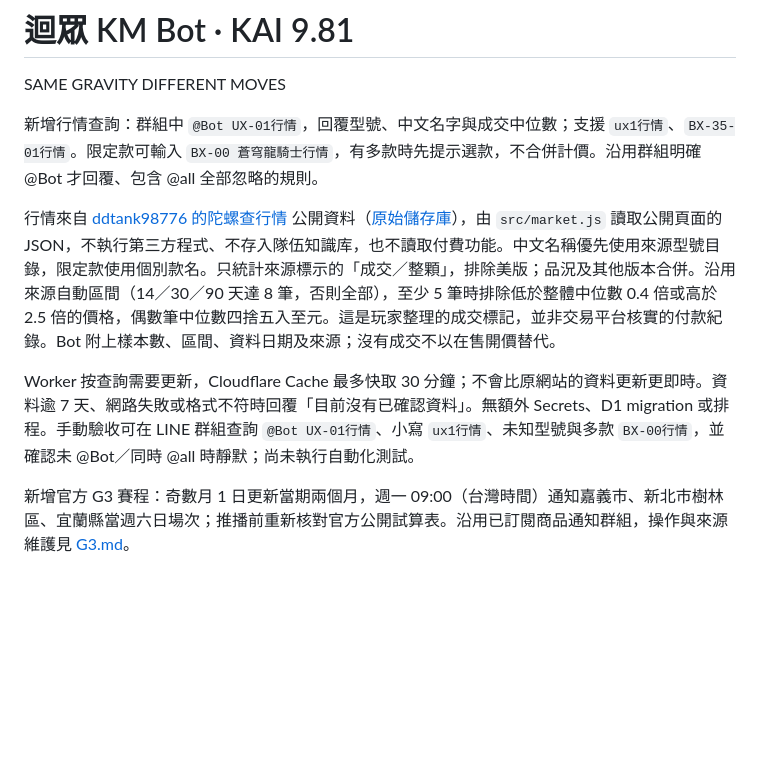
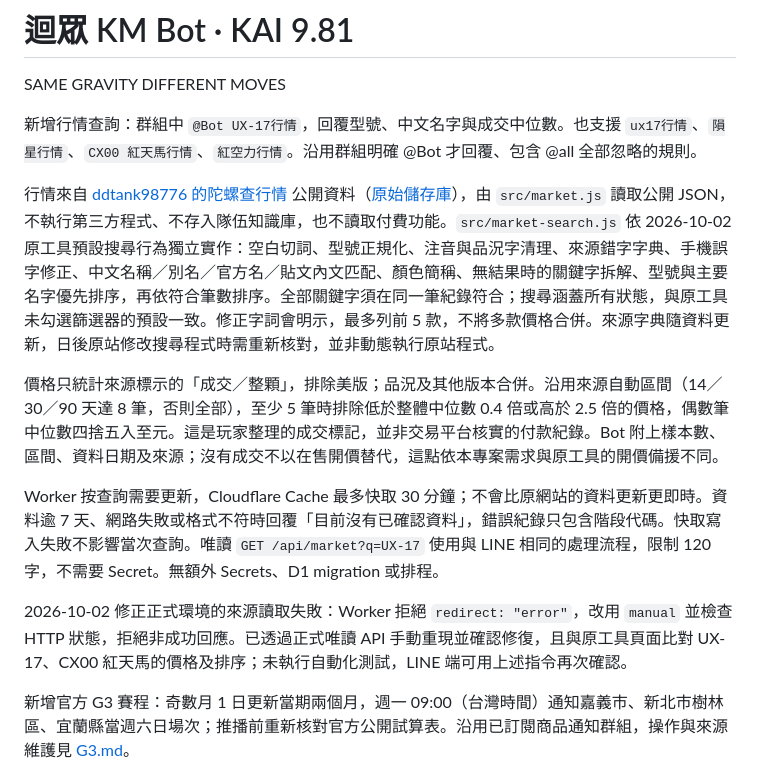
Before and after one commit to c04u41125/kai981-km-bot, a Markdown page: README.md, the part around the change. GitHub-like rendering; blank space fills up the shorter version.

Commit message:
Document market diagnosis and keyword search behavior [skip ci]

```diff
--- a/README.md
+++ b/README.md
@@ -2,11 +2,15 @@
 
 SAME GRAVITY DIFFERENT MOVES
 
-新增行情查詢：群組中 `@Bot UX-01行情`，回覆型號、中文名字與成交中位數；支援 `ux1行情`、`BX-35-01行情`。限定款可輸入 `BX-00 蒼穹龍騎士行情`，有多款時先提示選款，不合併計價。沿用群組明確 @Bot 才回覆、包含 @all 全部忽略的規則。
+新增行情查詢：群組中 `@Bot UX-17行情`，回覆型號、中文名字與成交中位數。也支援 `ux17行情`、`隕星行情`、`CX00 紅天馬行情`、`紅空力行情`。沿用群組明確 @Bot 才回覆、包含 @all 全部忽略的規則。
 
-行情來自 [ddtank98776 的陀螺查行情](https://ddtank98776.github.io/beyblade/) 公開資料（[原始儲存庫](https://github.com/ddtank98776/beyblade)），由 `src/market.js` 讀取公開頁面的 JSON，不執行第三方程式、不存入隊伍知識库，也不讀取付費功能。中文名稱優先使用來源型號目錄，限定款使用個別款名。只統計來源標示的「成交／整顆」，排除美版；品況及其他版本合併。沿用來源自動區間（14／30／90 天達 8 筆，否則全部），至少 5 筆時排除低於整體中位數 0.4 倍或高於 2.5 倍的價格，偶數筆中位數四捨五入至元。這是玩家整理的成交標記，並非交易平台核實的付款紀錄。Bot 附上樣本數、區間、資料日期及來源；沒有成交不以在售開價替代。
+行情來自 [ddtank98776 的陀螺查行情](https://ddtank98776.github.io/beyblade/) 公開資料（[原始儲存庫](https://github.com/ddtank98776/beyblade)），由 `src/market.js` 讀取公開 JSON，不執行第三方程式、不存入隊伍知識庫，也不讀取付費功能。`src/market-search.js` 依 2026-10-02 原工具預設搜尋行為獨立實作：空白切詞、型號正規化、注音與品況字清理、來源錯字字典、手機誤字修正、中文名稱／別名／官方名／貼文內文匹配、顏色簡稱、無結果時的關鍵字拆解、型號與主要名字優先排序，再依符合筆數排序。全部關鍵字須在同一筆紀錄符合；搜尋涵蓋所有狀態，與原工具未勾選篩選器的預設一致。修正字詞會明示，最多列前 5 款，不將多款價格合併。來源字典隨資料更新，日後原站修改搜尋程式時需重新核對，並非動態執行原站程式。
 
-Worker 按查詢需要更新，Cloudflare Cache 最多快取 30 分鐘；不會比原網站的資料更新更即時。資料逾 7 天、網路失敗或格式不符時回覆「目前沒有已確認資料」。無額外 Secrets、D1 migration 或排程。手動驗收可在 LINE 群組查詢 `@Bot UX-01行情`、小寫 `ux1行情`、未知型號與多款 `BX-00行情`，並確認未 @Bot／同時 @all 時靜默；尚未執行自動化測試。
+價格只統計來源標示的「成交／整顆」，排除美版；品況及其他版本合併。沿用來源自動區間（14／30／90 天達 8 筆，否則全部），至少 5 筆時排除低於整體中位數 0.4 倍或高於 2.5 倍的價格，偶數筆中位數四捨五入至元。這是玩家整理的成交標記，並非交易平台核實的付款紀錄。Bot 附上樣本數、區間、資料日期及來源；沒有成交不以在售開價替代，這點依本專案需求與原工具的開價備援不同。
+
+Worker 按查詢需要更新，Cloudflare Cache 最多快取 30 分鐘；不會比原網站的資料更新更即時。資料逾 7 天、網路失敗或格式不符時回覆「目前沒有已確認資料」，錯誤紀錄只包含階段代碼。快取寫入失敗不影響當次查詢。唯讀 `GET /api/market?q=UX-17` 使用與 LINE 相同的處理流程，限制 120 字，不需要 Secret。無額外 Secrets、D1 migration 或排程。
+
+2026-10-02 修正正式環境的來源讀取失敗：Worker 拒絕 `redirect: "error"`，改用 `manual` 並檢查 HTTP 狀態，拒絕非成功回應。已透過正式唯讀 API 手動重現並確認修復，且與原工具頁面比對 UX-17、CX00 紅天馬的價格及排序；未執行自動化測試，LINE 端可用上述指令再次確認。
 
 新增官方 G3 賽程：奇數月 1 日更新當期兩個月，週一 09:00（台灣時間）通知嘉義市、新北市樹林區、宜蘭縣當週六日場次；推播前重新核對官方公開試算表。沿用已訂閱商品通知群組，操作與來源維護見 [G3.md](G3.md)。
 
```
